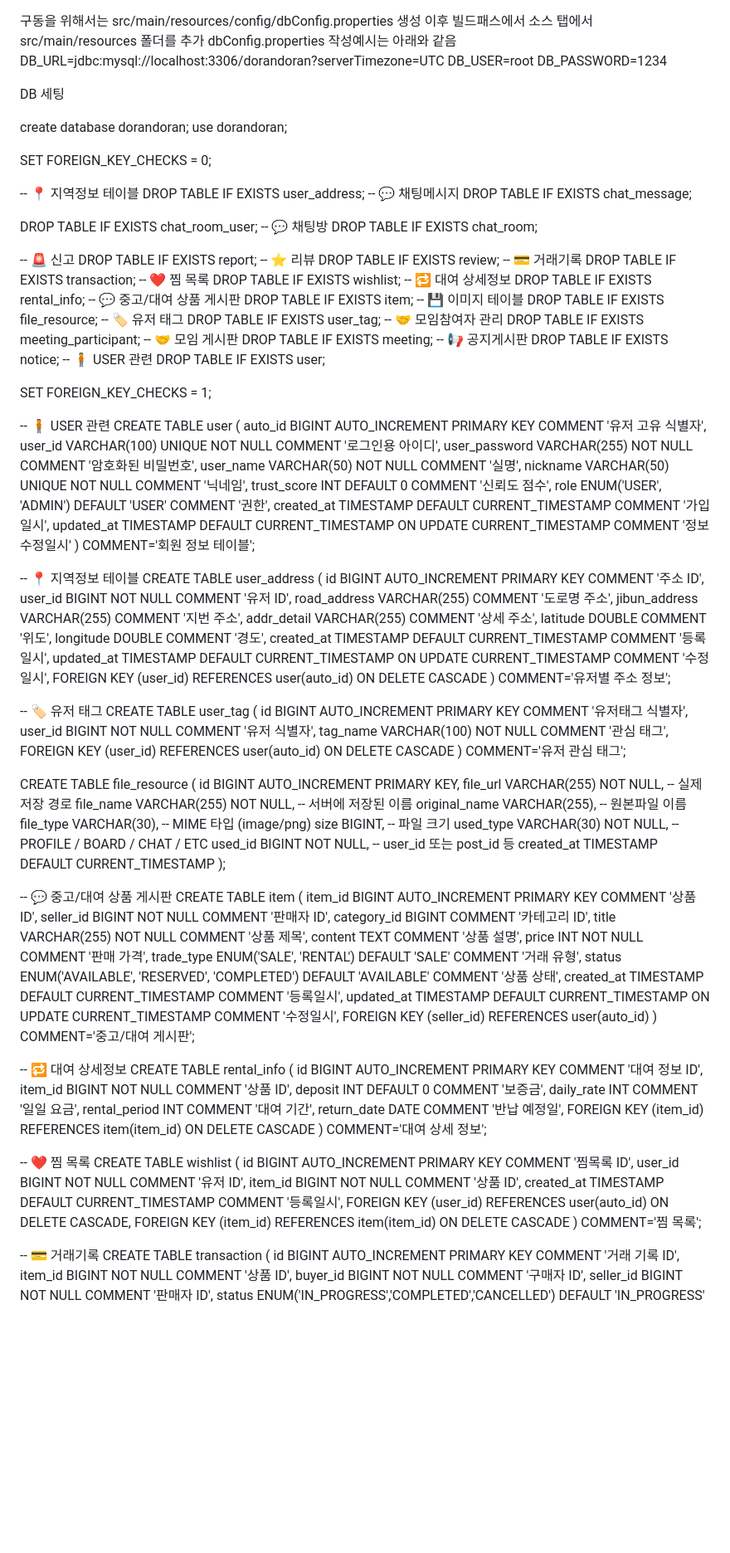
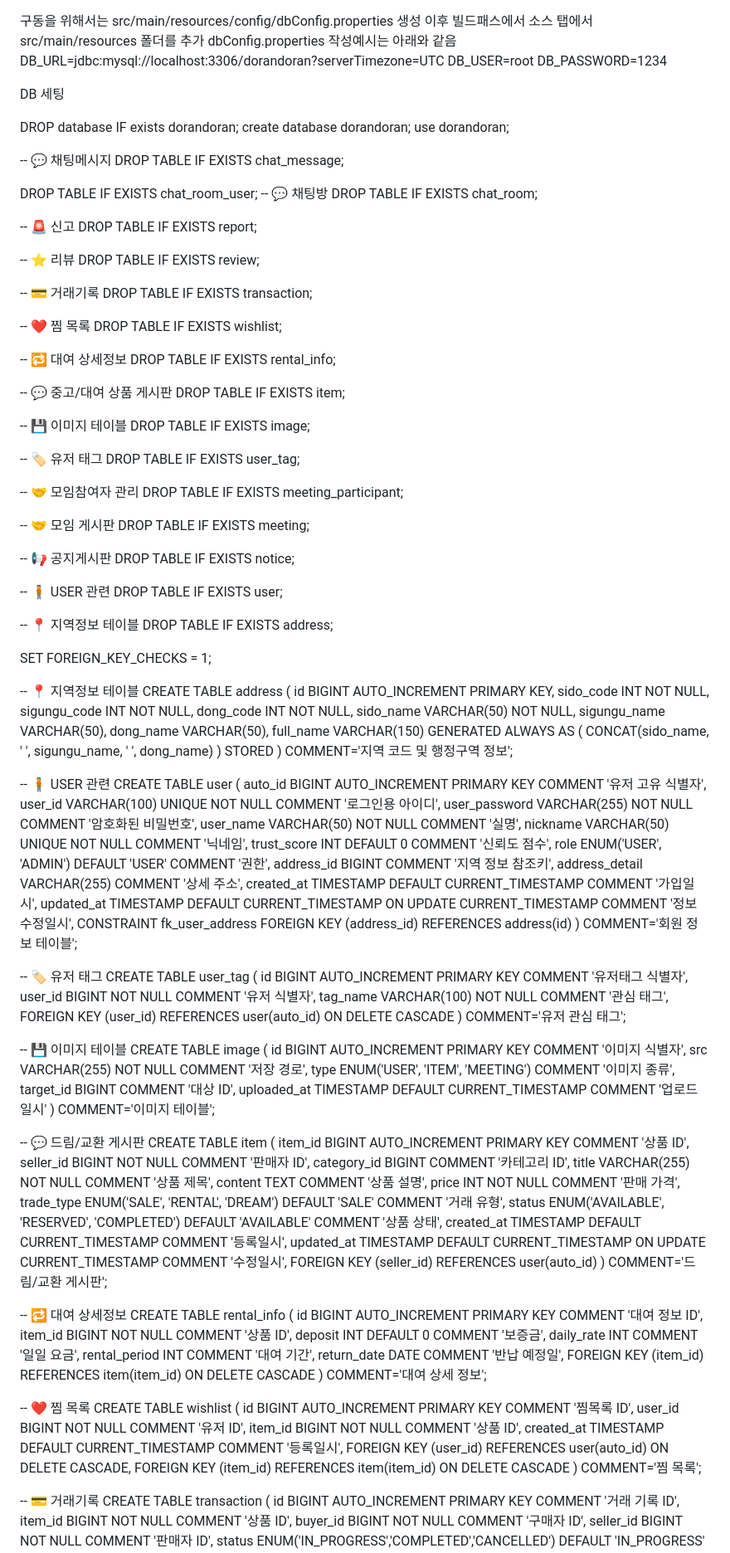
Before and after one commit to Meroong/BackEndGimalProject, a Markdown page: README.md, the part around one of its changes. Shown at 83% size. Drawn GitHub-style; blank space fills up the shorter version.

```diff
--- a/README.md
+++ b/README.md
@@ -6,14 +6,10 @@
 
 DB 세팅
 
+DROP database IF exists dorandoran;
 create database dorandoran;
 use dorandoran;
 
-
-SET FOREIGN_KEY_CHECKS = 0;
-
--- 📍 지역정보 테이블
-DROP TABLE IF EXISTS user_address;
 -- 💬 채팅메시지
 DROP TABLE IF EXISTS chat_message;
 
@@ -23,31 +19,60 @@ DROP TABLE IF EXISTS chat_room;
 
 -- 🚨 신고
 DROP TABLE IF EXISTS report;
+
 -- ⭐ 리뷰
 DROP TABLE IF EXISTS review;
+
 -- 💳 거래기록
 DROP TABLE IF EXISTS transaction;
+
 -- ❤️ 찜 목록
 DROP TABLE IF EXISTS wishlist;
+
 -- 🔁 대여 상세정보
 DROP TABLE IF EXISTS rental_info;
+
 -- 💬 중고/대여 상품 게시판
 DROP TABLE IF EXISTS item;
+
 -- 💾 이미지 테이블
-DROP TABLE IF EXISTS file_resource;
+DROP TABLE IF EXISTS image;
+
 -- 🏷️ 유저 태그
 DROP TABLE IF EXISTS user_tag;
+
 -- 🤝 모임참여자 관리
 DROP TABLE IF EXISTS meeting_participant;
+
 -- 🤝 모임 게시판
 DROP TABLE IF EXISTS meeting;
+
 -- 📢 공지게시판
 DROP TABLE IF EXISTS notice;
+
 -- 🧍 USER 관련
 DROP TABLE IF EXISTS user;
 
+-- 📍 지역정보 테이블
+DROP TABLE IF EXISTS address;
+
+
 SET FOREIGN_KEY_CHECKS = 1;
 
+
+-- 📍 지역정보 테이블
+CREATE TABLE address (
+    id BIGINT AUTO_INCREMENT PRIMARY KEY,
+    sido_code INT NOT NULL,
+    sigungu_code INT NOT NULL,
+    dong_code INT NOT NULL,
+    sido_name VARCHAR(50) NOT NULL,
+    sigungu_name VARCHAR(50),
+    dong_name VARCHAR(50),
+    full_name VARCHAR(150) GENERATED ALWAYS AS (
+        CONCAT(sido_name, ' ', sigungu_name, ' ', dong_name)
+    ) STORED
+) COMMENT='지역 코드 및 행정구역 정보';
 
 
 -- 🧍 USER 관련
@@ -59,26 +84,12 @@ CREATE TABLE user (
     nickname VARCHAR(50) UNIQUE NOT NULL COMMENT '닉네임',
     trust_score INT DEFAULT 0 COMMENT '신뢰도 점수',
     role ENUM('USER', 'ADMIN') DEFAULT 'USER' COMMENT '권한',
+    address_id BIGINT COMMENT '지역 정보 참조키',
+    address_detail VARCHAR(255) COMMENT '상세 주소',
     created_at TIMESTAMP DEFAULT CURRENT_TIMESTAMP COMMENT '가입일시',
-    updated_at TIMESTAMP DEFAULT CURRENT_TIMESTAMP ON UPDATE CURRENT_TIMESTAMP COMMENT '정보 수정일시'
+    updated_at TIMESTAMP DEFAULT CURRENT_TIMESTAMP ON UPDATE CURRENT_TIMESTAMP COMMENT '정보 수정일시',
+    CONSTRAINT fk_user_address FOREIGN KEY (address_id) REFERENCES address(id)
 ) COMMENT='회원 정보 테이블';
-
-
-
--- 📍 지역정보 테이블
-CREATE TABLE user_address (
-    id BIGINT AUTO_INCREMENT PRIMARY KEY COMMENT '주소 ID',
-    user_id BIGINT NOT NULL COMMENT '유저 ID',
-    road_address VARCHAR(255)  COMMENT '도로명 주소',
-    jibun_address VARCHAR(255)  COMMENT '지번 주소',
-    addr_detail VARCHAR(255) COMMENT '상세 주소',
-    latitude DOUBLE COMMENT '위도',
-    longitude DOUBLE COMMENT '경도',
-    created_at TIMESTAMP DEFAULT CURRENT_TIMESTAMP COMMENT '등록일시',
-    updated_at TIMESTAMP DEFAULT CURRENT_TIMESTAMP ON UPDATE CURRENT_TIMESTAMP COMMENT '수정일시',
-    FOREIGN KEY (user_id) REFERENCES user(auto_id) ON DELETE CASCADE
-) COMMENT='유저별 주소 정보';
-
 
 
 -- 🏷️ 유저 태그
@@ -90,24 +101,17 @@ CREATE TABLE user_tag (
 ) COMMENT='유저 관심 태그';
 
 
-
-CREATE TABLE file_resource (
-    id BIGINT AUTO_INCREMENT PRIMARY KEY,
-    file_url VARCHAR(255) NOT NULL,     -- 실제 저장 경로
-    file_name VARCHAR(255) NOT NULL,    -- 서버에 저장된 이름
-    original_name VARCHAR(255),         -- 원본파일 이름
-    file_type VARCHAR(30),              -- MIME 타입 (image/png)
-    size BIGINT,                        -- 파일 크기
-    used_type VARCHAR(30) NOT NULL,     -- PROFILE / BOARD / CHAT / ETC
-    used_id BIGINT NOT NULL,            -- user_id 또는 post_id 등
-    created_at TIMESTAMP DEFAULT CURRENT_TIMESTAMP
-);
+-- 💾 이미지 테이블
+CREATE TABLE image (
+    id BIGINT AUTO_INCREMENT PRIMARY KEY COMMENT '이미지 식별자',
+    src VARCHAR(255) NOT NULL COMMENT '저장 경로',
+    type ENUM('USER', 'ITEM', 'MEETING') COMMENT '이미지 종류',
+    target_id BIGINT COMMENT '대상 ID',
+    uploaded_at TIMESTAMP DEFAULT CURRENT_TIMESTAMP COMMENT '업로드 일시'
+) COMMENT='이미지 테이블';
 
 
-
-
-
--- 💬 중고/대여 상품 게시판
+-- 💬 드림/교환 게시판
 CREATE TABLE item (
     item_id BIGINT AUTO_INCREMENT PRIMARY KEY COMMENT '상품 ID',
     seller_id BIGINT NOT NULL COMMENT '판매자 ID',
@@ -115,13 +119,12 @@ CREATE TABLE item (
     title VARCHAR(255) NOT NULL COMMENT '상품 제목',
     content TEXT COMMENT '상품 설명',
     price INT NOT NULL COMMENT '판매 가격',
-    trade_type ENUM('SALE', 'RENTAL') DEFAULT 'SALE' COMMENT '거래 유형',
+    trade_type ENUM('SALE', 'RENTAL', 'DREAM') DEFAULT 'SALE' COMMENT '거래 유형',
     status ENUM('AVAILABLE', 'RESERVED', 'COMPLETED') DEFAULT 'AVAILABLE' COMMENT '상품 상태',
     created_at TIMESTAMP DEFAULT CURRENT_TIMESTAMP COMMENT '등록일시',
     updated_at TIMESTAMP DEFAULT CURRENT_TIMESTAMP ON UPDATE CURRENT_TIMESTAMP COMMENT '수정일시',
     FOREIGN KEY (seller_id) REFERENCES user(auto_id)
-) COMMENT='중고/대여 게시판';
-
+) COMMENT='드림/교환 게시판';
 
 
 -- 🔁 대여 상세정보
@@ -136,7 +139,6 @@ CREATE TABLE rental_info (
 ) COMMENT='대여 상세 정보';
 
 
-
 -- ❤️ 찜 목록
 CREATE TABLE wishlist (
     id BIGINT AUTO_INCREMENT PRIMARY KEY COMMENT '찜목록 ID',
@@ -146,7 +148,6 @@ CREATE TABLE wishlist (
     FOREIGN KEY (user_id) REFERENCES user(auto_id) ON DELETE CASCADE,
     FOREIGN KEY (item_id) REFERENCES item(item_id) ON DELETE CASCADE
 ) COMMENT='찜 목록';
-
 
 
 -- 💳 거래기록
```
Also changed, not shown: other parts of README.md (+75 -37 lines).
